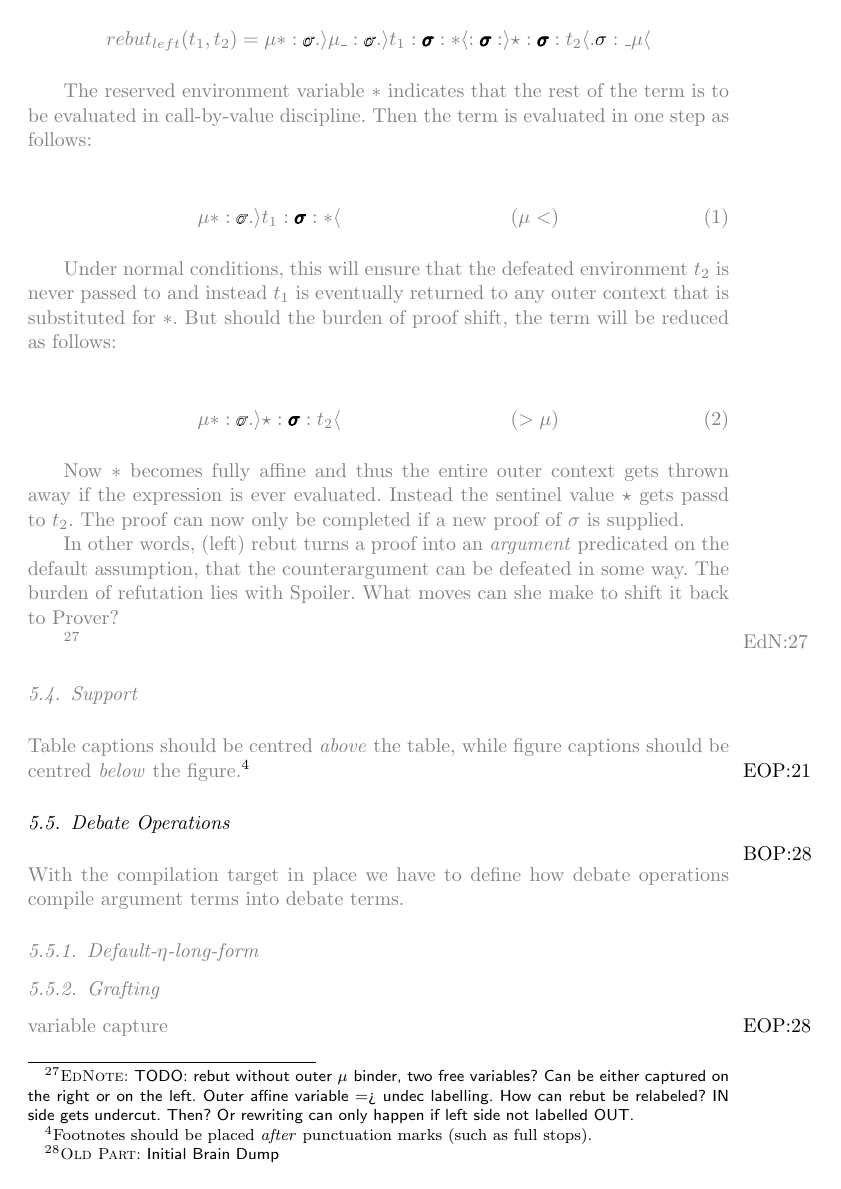
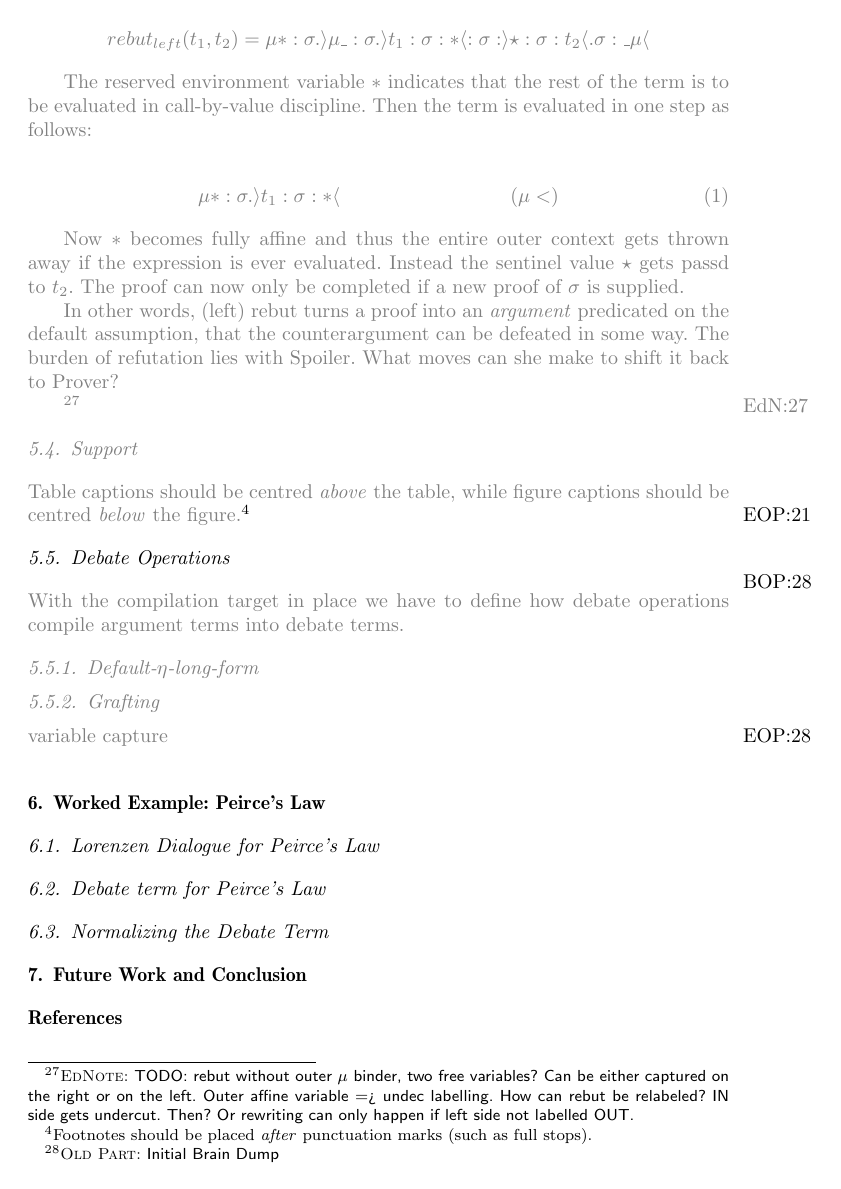
Before and after one commit to rappatoni/fellowship-mod, a LaTeX document (papers/comma2026/main.tex, which reads papers/comma2026/preamble.tex): page 9 of 10 before the commit and page 9 of 9 after it. Compiled offline with pdfLaTeX; a LaTeX package or settings file that is missing is left out.

Commit message:
paper(comma2026): unwrap pro/refu/contr macros

```diff
--- a/papers/comma2026/main.tex
+++ b/papers/comma2026/main.tex
@@ -492,29 +492,19 @@ This makes it possible to redirect a term (environment) to a different bound var
 In particular, here we define a sentinel variable $\star$ which denotes an error term (environment):
 
 % \begin{align*}
-%   rebut_{left}&(t_1,t_2)= \\
-%   &\mu *:\refu{\sigma}.\rangle \mu \_ :\refu{\sigma}.\rangle t_1: \contr{\sigma} : * \langle : \contr{\sigma} : \sigma.\rangle\star:\contr{\sigma} t_2:\langle .\pro{\sigma}:\star\mu\langle
+%   rebut_{left}&(t_1,t_2)= \
+%   &\mu *:\sigma.\rangle \mu \_ :\sigma.\rangle t_1: \sigma : * \langle : \sigma : \sigma.\rangle\star:\sigma t_2:\langle .\sigma:\star\mu\langle
 % \end{align*}
 
-%\[rebut_{left}(t_1,t_2)= \mu *:\refu{\sigma}.\rangle \mu \_ :\refu{\sigma}.\rangle t_1: \contr{\sigma} :* \langle : \contr{\sigma} : \rangle\star:\contr{\sigma} : t_2\langle .\pro{\sigma}:\_\mu\langle\]
-\[rebut_{left}(t_1,t_2)= \mu *:\refu{\sigma}.\rangle \mu \_ :\refu{\sigma}.\rangle t_1: \contr{\sigma} :* \langle : \contr{\sigma} : \rangle\star:\contr{\sigma} : t_2\langle .\pro{\sigma}:\_\mu\langle\]
-
+%\[rebut_{left}(t_1,t_2)= \mu *:\sigma.\rangle \mu \_ :\sigma.\rangle t_1: \sigma :* \langle : \sigma : \rangle\star:\sigma : t_2\langle .\sigma:\_\mu\langle\]
+\[rebut_{left}(t_1,t_2)= \mu *:\sigma.\rangle \mu \_ :\sigma.\rangle t_1: \sigma :* \langle : \sigma : \rangle\star:\sigma : t_2\langle .\sigma:\_\mu\langle\]
 
 The reserved environment variable $*$ indicates that the rest of the term is to be evaluated in call-by-value discipline.
 Then the term is evaluated in one step as follows:
 
 \begin{align}
   \label{eq:1}
-  &\mu *:\refu{\sigma}.\rangle t_1: \contr{\sigma} :* \langle & & (\mu<)
-\end{align}
-
-
-Under normal conditions, this will ensure that the defeated environment $t_2$ is never passed to and instead $t_1$ is eventually returned to any outer context that is substituted for $*$.
-But should the burden of proof shift, the term will be reduced as follows:
-
-\begin{align}
-  \label{eq:1}
-  &\mu *:\refu{\sigma}.\rangle\star:\contr{\sigma} : t_2\langle & & (>\mu)
+  &\mu *:\sigma.\rangle t_1: \sigma :* \langle & & (\mu<)
 \end{align}
 
 Now $*$ becomes fully affine and thus the entire outer context gets thrown away if the expression is ever evaluated. Instead the sentinel value $\star$ gets passd to $t_2$.
--- a/papers/comma2026/preamble.tex
+++ b/papers/comma2026/preamble.tex
@@ -27,7 +27,7 @@
 }
 \newcommand{\firstcasesubtil}[3]{#1 & ::= & #2 & \textit{#3}\\}
 \newcommand{\gralt}{\mid}
-\newcommand{\gramtext}[1]{\text{#1}}
+\newcommand{\gramtext}[1]{#1}
 \usepackage{cancel}
 \usepackage{tabularx}
 \usepackage{algorithm}
@@ -68,65 +68,62 @@
 \newcommand{\rightattack}{%
   \tikz[baseline=-0.5ex,scale=0.2]{\draw [thick, arrows={-to[scale=0.5]}] (0,0.25) -- (1.3,0.25) -- (0.7,0.75) -- (1.8,0.75);}%
 }
-\newcommand{\pro}[1]{\textcolor{black}{\contour{white}{$#1$}}}
-\newcommand{\refu}[1]{\textcolor{white}{\contour{black}{$#1$}}}
-\newcommand{\contr}[1]{\textcolor{black}{\contour{black}{$#1$}}}
 \newcommand{\taut}[1]{\textcolor{white}{\contour{white}{$#1$}}}
 \newcommand{\cons}[1]{\textcolor{gray}{\contour{white}{$#1$}}}
 \newcommand{\conj}[1]{\textcolor{gray}{\contour{white}{$#1$}}}
 \newcommand{\ind}[1]{\textcolor{gray}{\contour{gray}{$#1$}}}
 
-\newcommand{\symcut}[3]{ \hypo{\pro{\Sigma}\vdash #1:\pro{#3}\dashv \refu{\Delta}}
-      \hypo{\pro{\Sigma}\vdash \refu{#3}:#2 \dashv \refu{\Delta}}
-      \infer2{\pro{\Sigma}\vdash \rangle #1:\contr{#3}:#2\langle \dashv \refu{\Delta}}}
+\newcommand{\symcut}[3]{ \hypo{\Sigma\vdash #1:#3\dashv \Delta}
+      \hypo{\Sigma\vdash #3:#2 \dashv \Delta}
+      \infer2{\Sigma\vdash \rangle #1:#3:#2\langle \dashv \Delta}}
 \newcommand{\symaxiom}[2]{%
-  \infer0{\pro{\Sigma},#1:\pro{#2}\vdash #1:\pro{#2}\dashv \refu{\Delta}}}
+  \infer0{\Sigma,#1:#2\vdash #1:#2\dashv \Delta}}
 \newcommand{\metasymaxiom}[2]{%
-  \infer0{V;\pro{\Sigma},\conj{#1}:\pro{#2}\vdash \conj{#1}:\pro{#2}\dashv \refu{\Delta};E}}
+  \infer0{V;\Sigma,\conj{#1}:#2\vdash \conj{#1}:#2\dashv \Delta;E}}
 \newcommand{\symproimplintro}[4]{%
-  \hypo{\pro{\Sigma},#1:\pro{#2}\vdash #3:\pro{#4}\dashv \refu{\Delta}}
-  \infer1{\pro{\Sigma}\vdash \lambda #1:#2.#3:\pro{#2\rightarrow #4}\dashv \refu{\Delta}}}
+  \hypo{\Sigma,#1:#2\vdash #3:#4\dashv \Delta}
+  \infer1{\Sigma\vdash \lambda #1:#2.#3:#2\rightarrow #4\dashv \Delta}}
 \newcommand{\symprodiffintro}[4]{%
-  \hypo{\pro{\Sigma}\vdash #1:\refu{#2}\dashv \refu{\Delta}}
-  \hypo{\pro{\Sigma}\vdash #3:\pro{#4}\dashv \refu{\Delta}}
-  \infer2{\pro{\Sigma}\vdash #1\circ #3:\pro{#4-#2}\dashv \refu{\Delta}}}
+  \hypo{\Sigma\vdash #1:#2\dashv \Delta}
+  \hypo{\Sigma\vdash #3:#4\dashv \Delta}
+  \infer2{\Sigma\vdash #1\circ #3:#4-#2\dashv \Delta}}
 \newcommand{\symmoixa}[2]{%
-  \infer0{\Sigma\vdash \refu{#2}:#1 \dashv \refu{#2}:#1,\refu{\Delta}}}
+  \infer0{\Sigma\vdash #2:#1 \dashv #2:#1,\Delta}}
 \newcommand{\metasymmoixa}[2]{%
-  \infer0{V;\Sigma\vdash \refu{#2}:\cons{#1} \dashv \refu{#2}:\cons{#1},\refu{\Delta};E}}
+  \infer0{V;\Sigma\vdash #2:\cons{#1} \dashv #2:\cons{#1},\Delta;E}}
 \newcommand{\symrefudiffintro}[4]{%
-  \hypo{\pro{\Sigma}\vdash \refu{#4}:#3 \dashv \refu{#2}:#1,\refu{\Delta}}
-  \infer1{\pro{\Sigma}\vdash \refu{#4-#2}:#3.#1\lambda \dashv \refu{\Delta}}}
+  \hypo{\Sigma\vdash #4:#3 \dashv #2:#1,\Delta}
+  \infer1{\Sigma\vdash #4-#2:#3.#1\lambda \dashv \Delta}}
 \newcommand{\symrefuimplintro}[4]{%
-  \hypo{\pro{\Sigma}\vdash #1:\pro{#2}\dashv \refu{\Delta}}
-  \hypo{\pro{\Sigma}\vdash \refu{#4}:#3 \dashv \refu{\Delta}}
-  \infer2{\pro{\Sigma}\vdash \refu{\sigma\rightarrow\delta}:#1\circ #3:\dashv \refu{\Delta}}}
+  \hypo{\Sigma\vdash #1:#2\dashv \Delta}
+  \hypo{\Sigma\vdash #4:#3 \dashv \Delta}
+  \infer2{\Sigma\vdash \sigma\rightarrow\delta:#1\circ #3:\dashv \Delta}}
 \newcommand{\symrefuintro}[4]{%
-  \hypo{\pro{\Sigma},#1:\pro{#2}\vdash #3:\contr{#4}\dashv \refu{\Delta}}
-  \infer1{\pro{\Sigma}\vdash \refu{#2}:#3.#1\mu\dashv \refu{\Delta}}}
+  \hypo{\Sigma,#1:#2\vdash #3:#4\dashv \Delta}
+  \infer1{\Sigma\vdash #2:#3.#1\mu\dashv \Delta}}
 \newcommand{\symprointro}[4]{%
-  \hypo{\pro{\Sigma}\vdash #3:\contr{#4}\dashv \refu{\Delta},\refu{#2}:#1}
-  \infer1{\pro{\Sigma}\vdash \mu #1.#3:\pro{#2}\dashv \refu{\Delta}}}
+  \hypo{\Sigma\vdash #3:#4\dashv \Delta,#2:#1}
+  \infer1{\Sigma\vdash \mu #1.#3:#2\dashv \Delta}}
 
 \newcommand{\envsubpremone}{%
-  \hypo{V;\pro{\Sigma}\vdash t[\refu{\sigma}:\alpha] \dashv \refu{\Delta};E}%
+  \hypo{V;\Sigma\vdash t[\sigma:\alpha] \dashv \Delta;E}%
 }
 \newcommand{\envsubpremtwo}{%
-  \hypo{V';\pro{\Sigma}\vdash \refu{\sigma}:E \dashv \refu{\Delta};E'}%
+  \hypo{V';\Sigma\vdash \sigma:E \dashv \Delta;E'}%
 }
-\NewDocumentCommand{\envsub}{O{\envsubpremone} O{\envsubpremtwo} O{V''} O{\pro{\Sigma}} O{t} O{E} O{\alpha} O{\refu{\Delta}} O{E''}}{%
+\NewDocumentCommand{\envsub}{O{\envsubpremone} O{\envsubpremtwo} O{V''} O{\Sigma} O{t} O{E} O{\alpha} O{\Delta} O{E''}}{%
   \begin{prooftree}
       #1
       #2
       \infer2{#3;#4\vdash #5[#6/#7] \dashv #8;#9}
     \end{prooftree}}
 \newcommand{\termsubpremone}{%
-  \hypo{V;\pro{\Sigma}\vdash [X:\pro{\sigma}]t \dashv \refu{\Delta};E}%
+  \hypo{V;\Sigma\vdash [X:\sigma]t \dashv \Delta;E}%
 }
 \newcommand{\termsubpremtwo}{%
-  \hypo{V';\pro{\Sigma}'\vdash v:\pro{\sigma} \dashv \refu{\Delta}';E'}%
+  \hypo{V';\Sigma'\vdash v:\sigma \dashv \Delta';E'}%
 }
-\NewDocumentCommand{\termsub}{O{\termsubpremone} O{\termsubpremtwo} O{V''} O{\pro{\Sigma}} O{E} O{\alpha} O{t} O{\refu{\Delta}} O{E''}}{%
+\NewDocumentCommand{\termsub}{O{\termsubpremone} O{\termsubpremtwo} O{V''} O{\Sigma} O{E} O{\alpha} O{t} O{\Delta} O{E''}}{%
   \begin{prooftree}
       #1
       #2
```
Also changed, not shown: papers/comma2026/main.tex (60 more changed lines).
